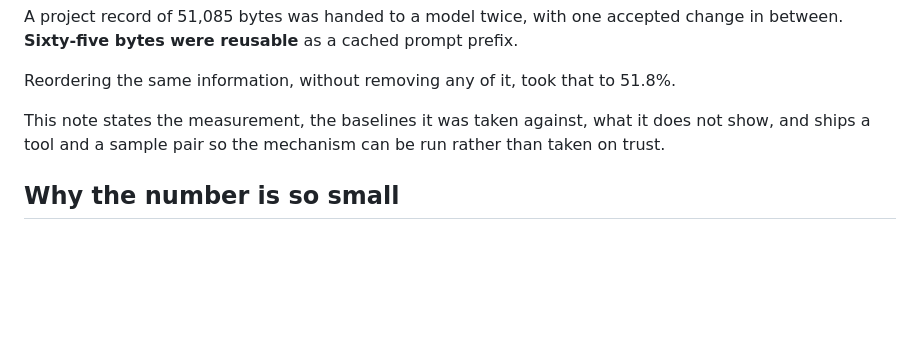
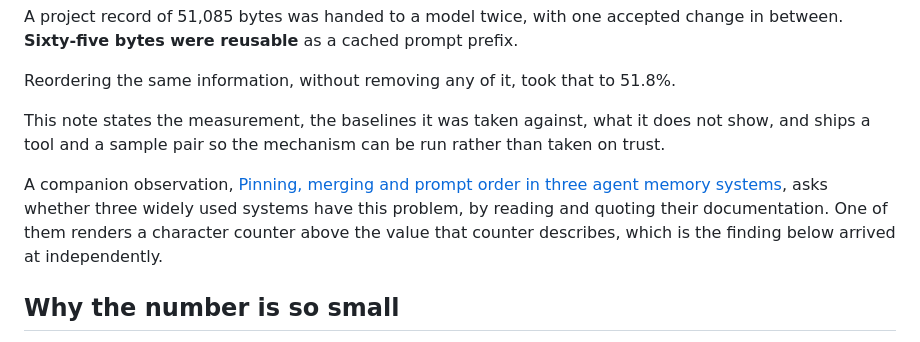
Before and after one commit to TriunaLabs/research, a Markdown page: articles/prefix-caching-project-state/README.md, the part around the change. Drawn GitHub-style; blank space fills up the shorter version.

Commit message:
Link the measurement note to its companion observation
The observation pointed at the article and the article pointed nowhere, so a
reader arriving at the measurement had no way to reach the review that
corroborates it. Reciprocal now.

Co-Authored-By: Claude Opus 5 <noreply@anthropic.com>

```diff
--- a/articles/prefix-caching-project-state/README.md
+++ b/articles/prefix-caching-project-state/README.md
@@ -10,6 +10,12 @@ Reordering the same information, without removing any of it, took that to 51.8%.
 This note states the measurement, the baselines it was taken against, what it does not
 show, and ships a tool and a sample pair so the mechanism can be run rather than taken on
 trust.
+
+A companion observation,
+[Pinning, merging and prompt order in three agent memory systems](../../observations/2026-10-02-memory-pinning/),
+asks whether three widely used systems have this problem, by reading and quoting their
+documentation. One of them renders a character counter above the value that counter
+describes, which is the finding below arrived at independently.
 
 ## Why the number is so small
 
```
